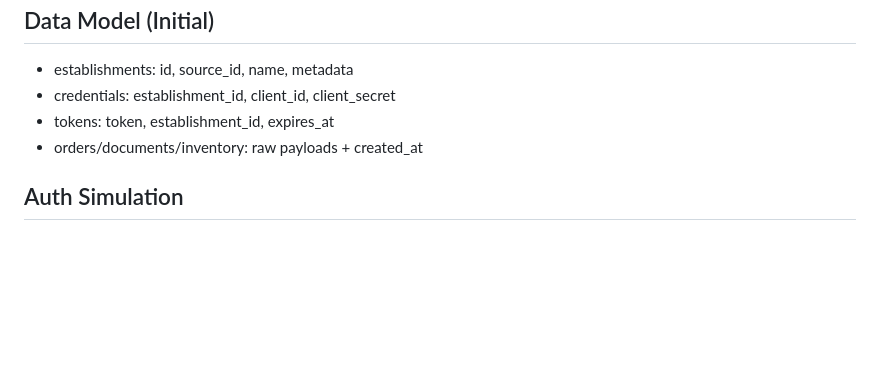
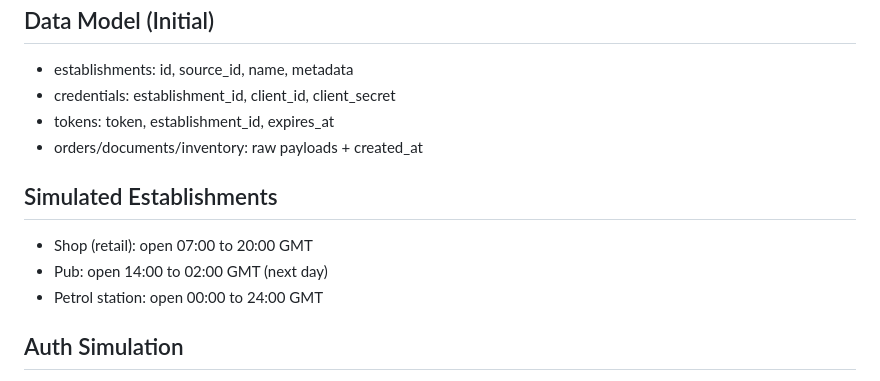
Before and after one commit to UnlikeOtherAI/PianoPOSSimulator, a Markdown page: Docs/brief.md, the part around the change. Rendered like a GitHub page; blank space fills up the shorter version.

```diff
--- a/Docs/brief.md
+++ b/Docs/brief.md
@@ -63,6 +63,12 @@ Build a Node.js API simulator that mimics the Piano integration API defined in `
 - tokens: token, establishment_id, expires_at
 - orders/documents/inventory: raw payloads + created_at
 
+## Simulated Establishments
+
+- Shop (retail): open 07:00 to 20:00 GMT
+- Pub: open 14:00 to 02:00 GMT (next day)
+- Petrol station: open 00:00 to 24:00 GMT
+
 ## Auth Simulation
 
 - Pairing creates credentials and always succeeds.
```
Also changed, not shown: Docs/api-structure.md (added, +50 -0 lines).
